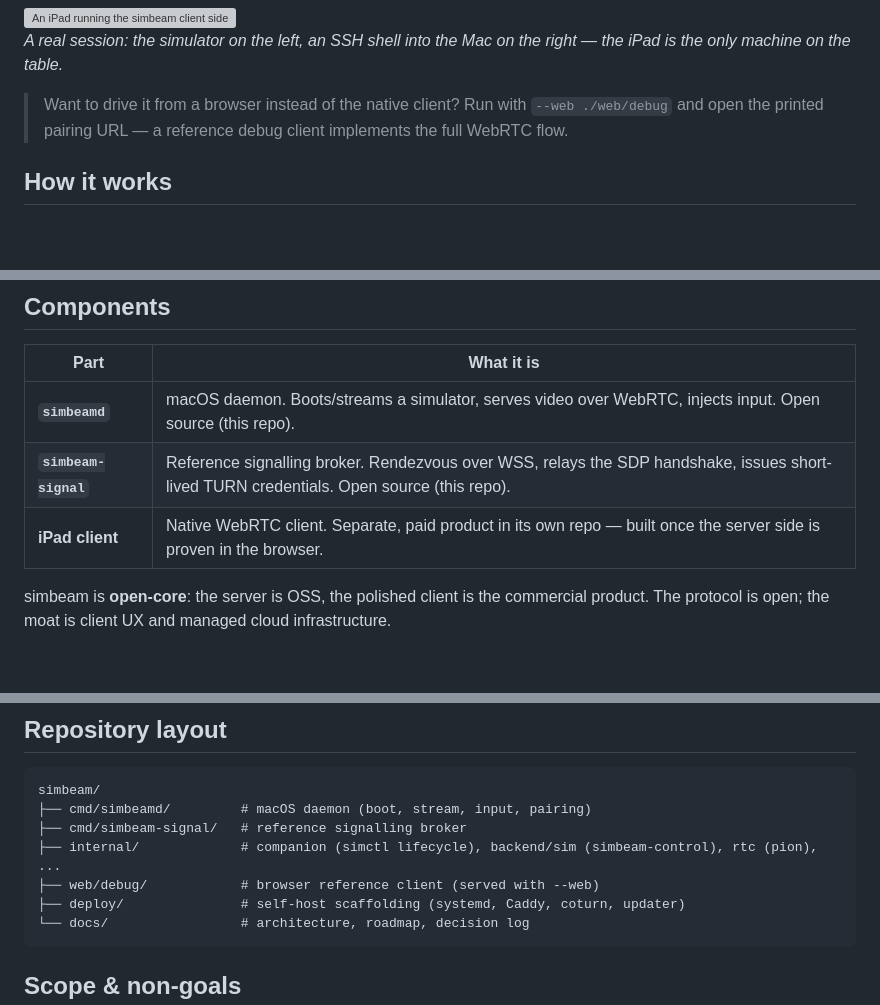
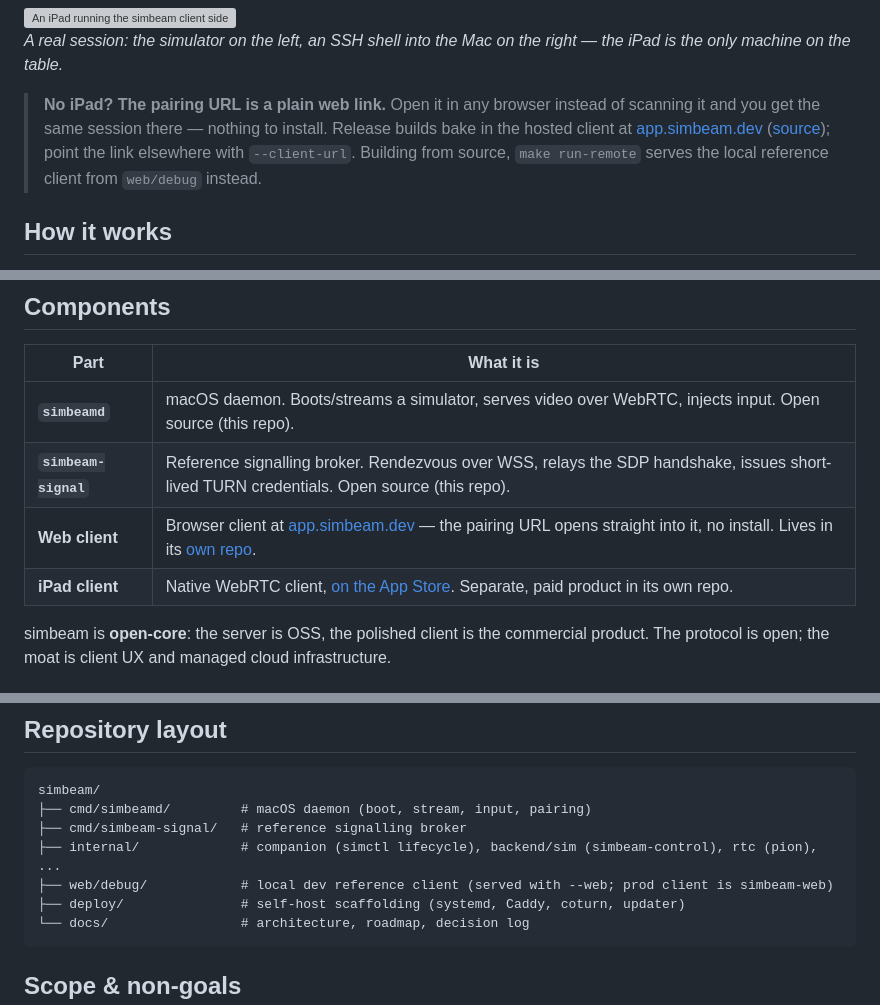
Before and after one commit to kei-sidorov/simbeam, a Markdown page: README.md, 3 parts joined by grey strips. GitHub-like rendering; blank space fills up the shorter version; grey boxes are pictures that could not be loaded.

Commit message:
docs: the pairing URL opens the hosted web client, not --web
Release builds bake defaultClientURL=https://app.simbeam.dev/, so the printed
pairing link already is the browser client; --web ./web/debug is the
source-build path only. List the web client in Components.

Co-Authored-By: Claude Opus 5 <noreply@anthropic.com>

````diff
--- a/README.md
+++ b/README.md
@@ -66,8 +66,12 @@ with `simbeamd unpair <clientPubKey>`. The daemon's identity lives in `~/.simbea
 *A real session: the simulator on the left, an SSH shell into the Mac on the right —
 the iPad is the only machine on the table.*
 
-> Want to drive it from a browser instead of the native client? Run with `--web ./web/debug`
-> and open the printed pairing URL — a reference debug client implements the full WebRTC flow.
+> **No iPad? The pairing URL is a plain web link.** Open it in any browser instead of scanning
+> it and you get the same session there — nothing to install. Release builds bake in the hosted
+> client at [app.simbeam.dev](https://app.simbeam.dev)
+> ([source](https://github.com/kei-sidorov/simbeam-web)); point the link elsewhere with
+> `--client-url`. Building from source, `make run-remote` serves the local reference client from
+> `web/debug` instead.
 
 ## How it works
 
@@ -111,7 +115,8 @@ keyframes (~1s) and a constant frame rate straight from the framebuffer, no re-e
 |------|------------|
 | **`simbeamd`** | macOS daemon. Boots/streams a simulator, serves video over WebRTC, injects input. Open source (this repo). |
 | **`simbeam-signal`** | Reference signalling broker. Rendezvous over WSS, relays the SDP handshake, issues short-lived TURN credentials. Open source (this repo). |
-| **iPad client** | Native WebRTC client. Separate, paid product in its own repo — built once the server side is proven in the browser. |
+| **Web client** | Browser client at [app.simbeam.dev](https://app.simbeam.dev) — the pairing URL opens straight into it, no install. Lives in its [own repo](https://github.com/kei-sidorov/simbeam-web). |
+| **iPad client** | Native WebRTC client, [on the App Store](https://apps.apple.com/app/simbeam/id6788377942). Separate, paid product in its own repo. |
 
 simbeam is **open-core**: the server is OSS, the polished client is the commercial product.
 The protocol is open; the moat is client UX and managed cloud infrastructure.
@@ -188,7 +193,7 @@ simbeam/
 ├── cmd/simbeamd/         # macOS daemon (boot, stream, input, pairing)
 ├── cmd/simbeam-signal/   # reference signalling broker
 ├── internal/             # companion (simctl lifecycle), backend/sim (simbeam-control), rtc (pion), ...
-├── web/debug/            # browser reference client (served with --web)
+├── web/debug/            # local dev reference client (served with --web; prod client is simbeam-web)
 ├── deploy/               # self-host scaffolding (systemd, Caddy, coturn, updater)
 └── docs/                 # architecture, roadmap, decision log
 ```
````
